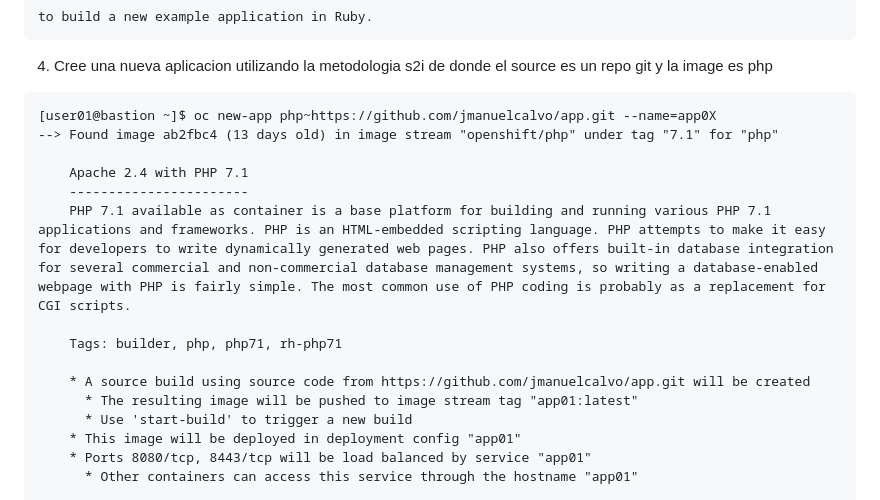
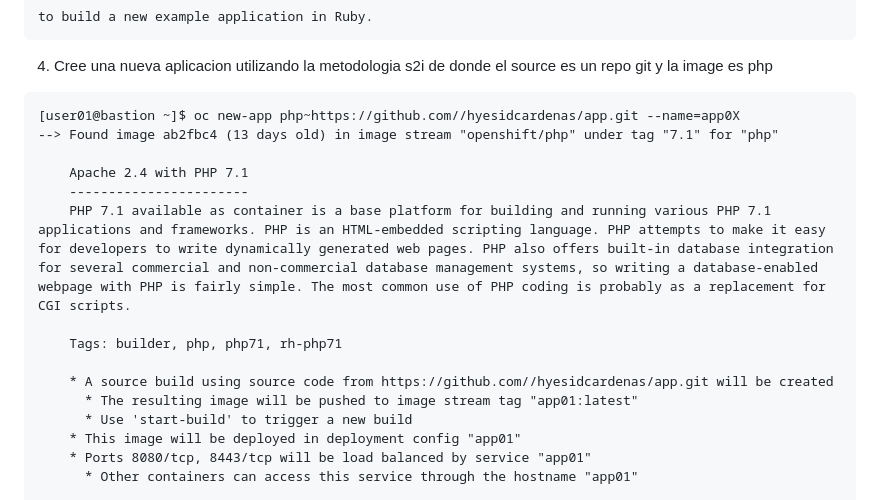
Before and after one commit to hyesidcardenas/httpdtest, a Markdown page: TALLER2.md, the part around the change. GitHub-like rendering.

````diff
--- a/TALLER2.md
+++ b/TALLER2.md
@@ -157,7 +157,7 @@ to build a new example application in Ruby.
 ```
 4. Cree una nueva aplicacion utilizando la metodologia s2i de donde el source es un repo git y la image es php
 ```
-[user01@bastion ~]$ oc new-app php~https://github.com/jmanuelcalvo/app.git --name=app0X
+[user01@bastion ~]$ oc new-app php~https://github.com//hyesidcardenas/app.git --name=app0X
 --> Found image ab2fbc4 (13 days old) in image stream "openshift/php" under tag "7.1" for "php"
 
     Apache 2.4 with PHP 7.1
@@ -166,7 +166,7 @@ to build a new example application in Ruby.
 
     Tags: builder, php, php71, rh-php71
 
-    * A source build using source code from https://github.com/jmanuelcalvo/app.git will be created
+    * A source build using source code from https://github.com//hyesidcardenas/app.git will be created
       * The resulting image will be pushed to image stream tag "app01:latest"
       * Use 'start-build' to trigger a new build
     * This image will be deployed in deployment config "app01"
````
